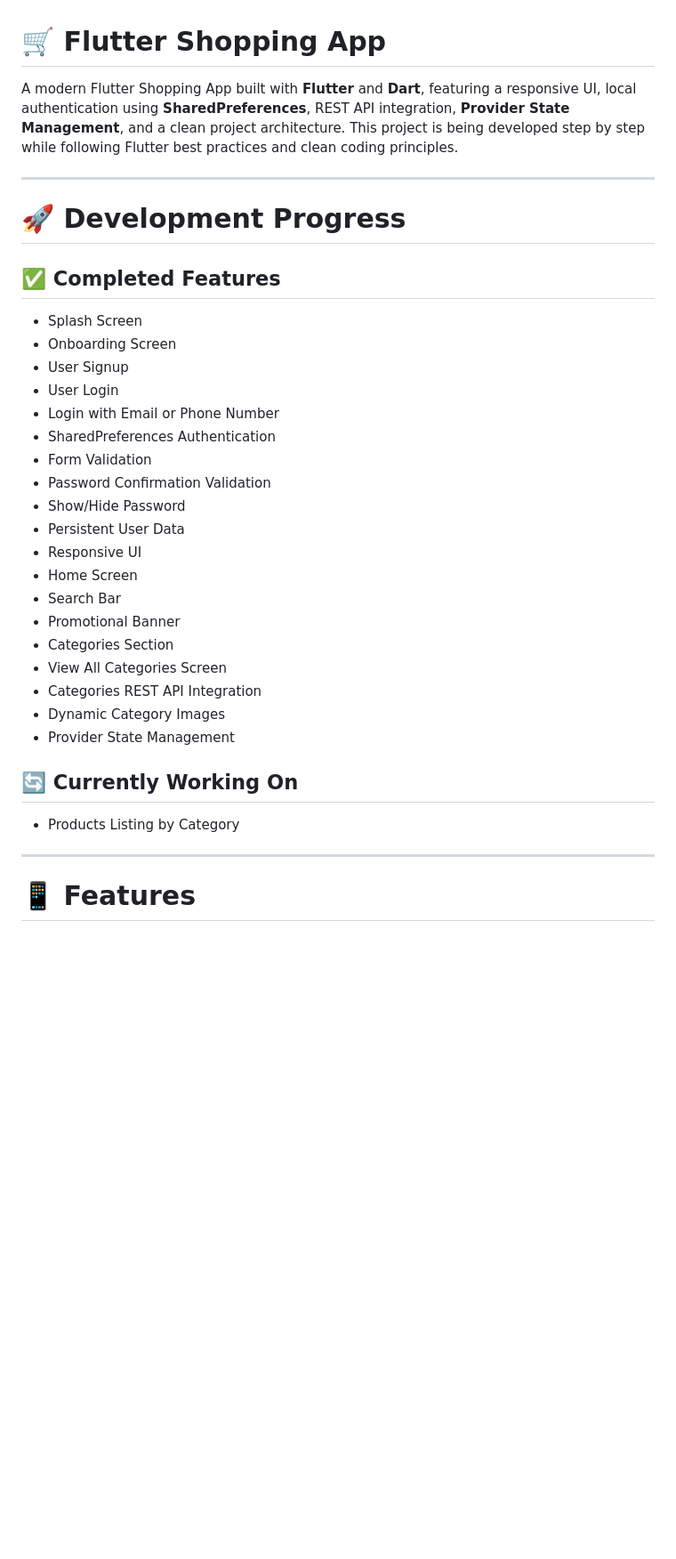
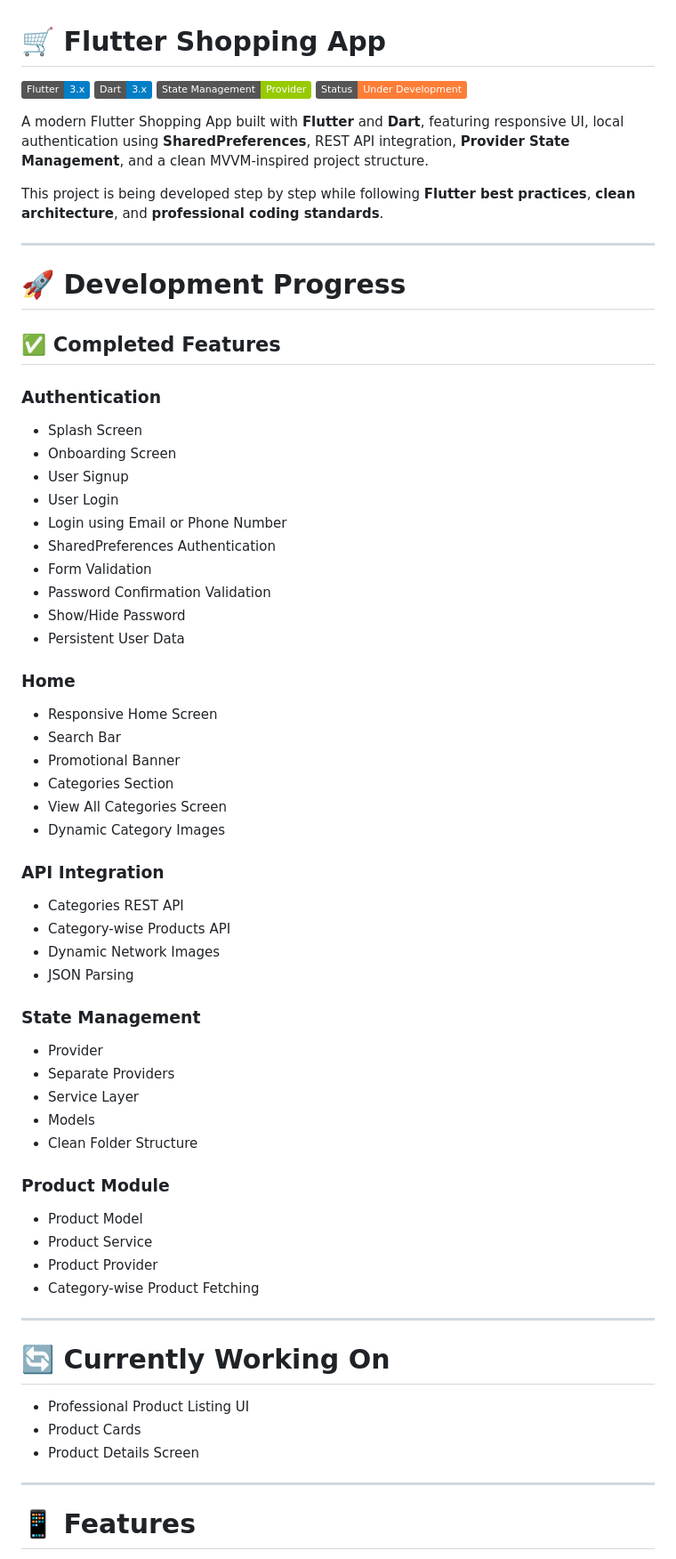
Before and after one commit to ShahzaibAliofficial/flutter-shopping-app, a Markdown page: README.md, the part around one of its changes. Shown at 89% size. GitHub-like rendering; badges without logos; blank space fills up the shorter version.

```diff
--- a/README.md
+++ b/README.md
@@ -1,6 +1,13 @@
 # 🛒 Flutter Shopping App
 
-A modern Flutter Shopping App built with **Flutter** and **Dart**, featuring a responsive UI, local authentication using **SharedPreferences**, REST API integration, **Provider State Management**, and a clean project architecture. This project is being developed step by step while following Flutter best practices and clean coding principles.
+![Flutter](https://img.shields.io/badge/Flutter-3.x-blue?logo=flutter)
+![Dart](https://img.shields.io/badge/Dart-3.x-blue?logo=dart)
+![Provider](https://img.shields.io/badge/State%20Management-Provider-green)
+![Status](https://img.shields.io/badge/Status-Under%20Development-orange)
+
+A modern Flutter Shopping App built with **Flutter** and **Dart**, featuring responsive UI, local authentication using **SharedPreferences**, REST API integration, **Provider State Management**, and a clean MVVM-inspired project structure.
+
+This project is being developed step by step while following **Flutter best practices**, **clean architecture**, and **professional coding standards**.
 
 ---
 
@@ -8,29 +15,52 @@ A modern Flutter Shopping App built with **Flutter** and **Dart**, featuring a r
 
 ## ✅ Completed Features
 
+### Authentication
 - Splash Screen
 - Onboarding Screen
 - User Signup
 - User Login
-- Login with Email or Phone Number
+- Login using Email or Phone Number
 - SharedPreferences Authentication
 - Form Validation
 - Password Confirmation Validation
 - Show/Hide Password
 - Persistent User Data
-- Responsive UI
-- Home Screen
+
+### Home
+- Responsive Home Screen
 - Search Bar
 - Promotional Banner
 - Categories Section
 - View All Categories Screen
-- Categories REST API Integration
 - Dynamic Category Images
-- Provider State Management
 
-## 🔄 Currently Working On
+### API Integration
+- Categories REST API
+- Category-wise Products API
+- Dynamic Network Images
+- JSON Parsing
 
-- Products Listing by Category
+### State Management
+- Provider
+- Separate Providers
+- Service Layer
+- Models
+- Clean Folder Structure
+
+### Product Module
+- Product Model
+- Product Service
+- Product Provider
+- Category-wise Product Fetching
+
+---
+
+# 🔄 Currently Working On
+
+- Professional Product Listing UI
+- Product Cards
+- Product Details Screen
 
 ---
 
```
Also changed, not shown: other parts of README.md (+103 -42 lines).
